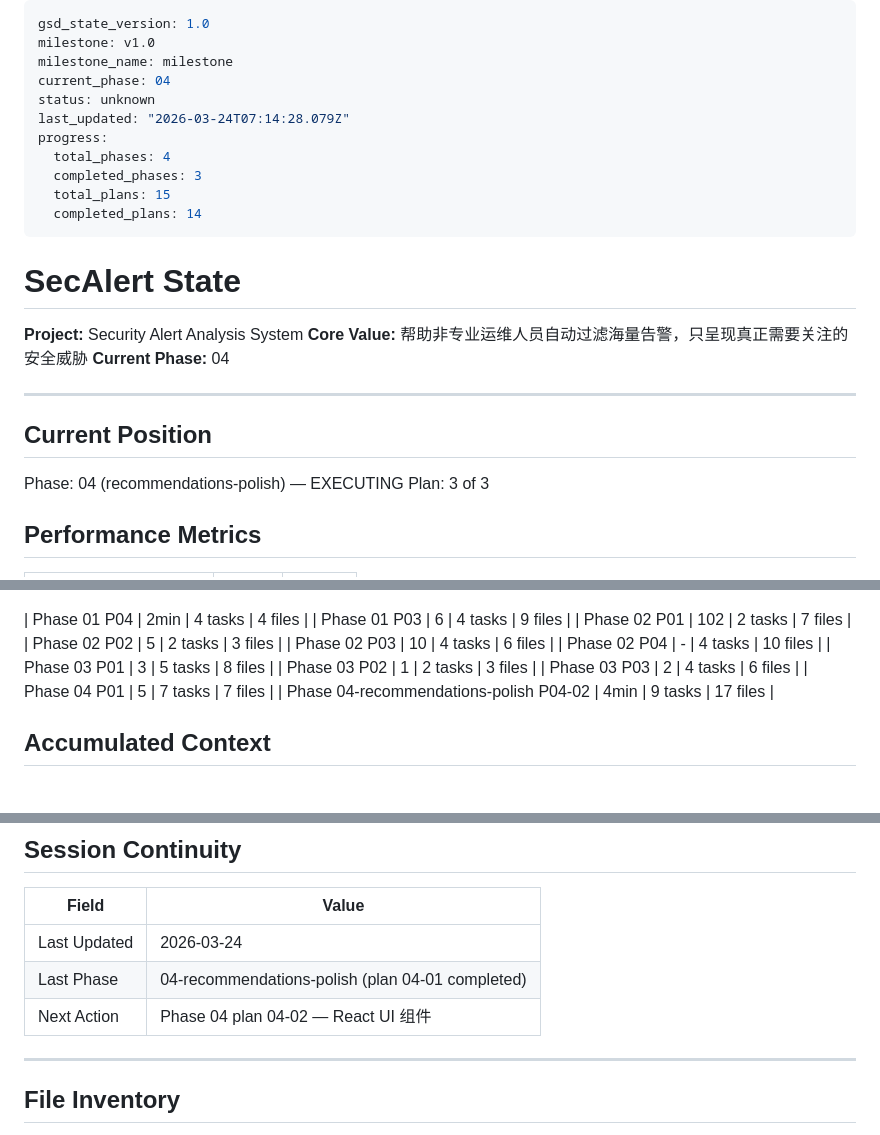
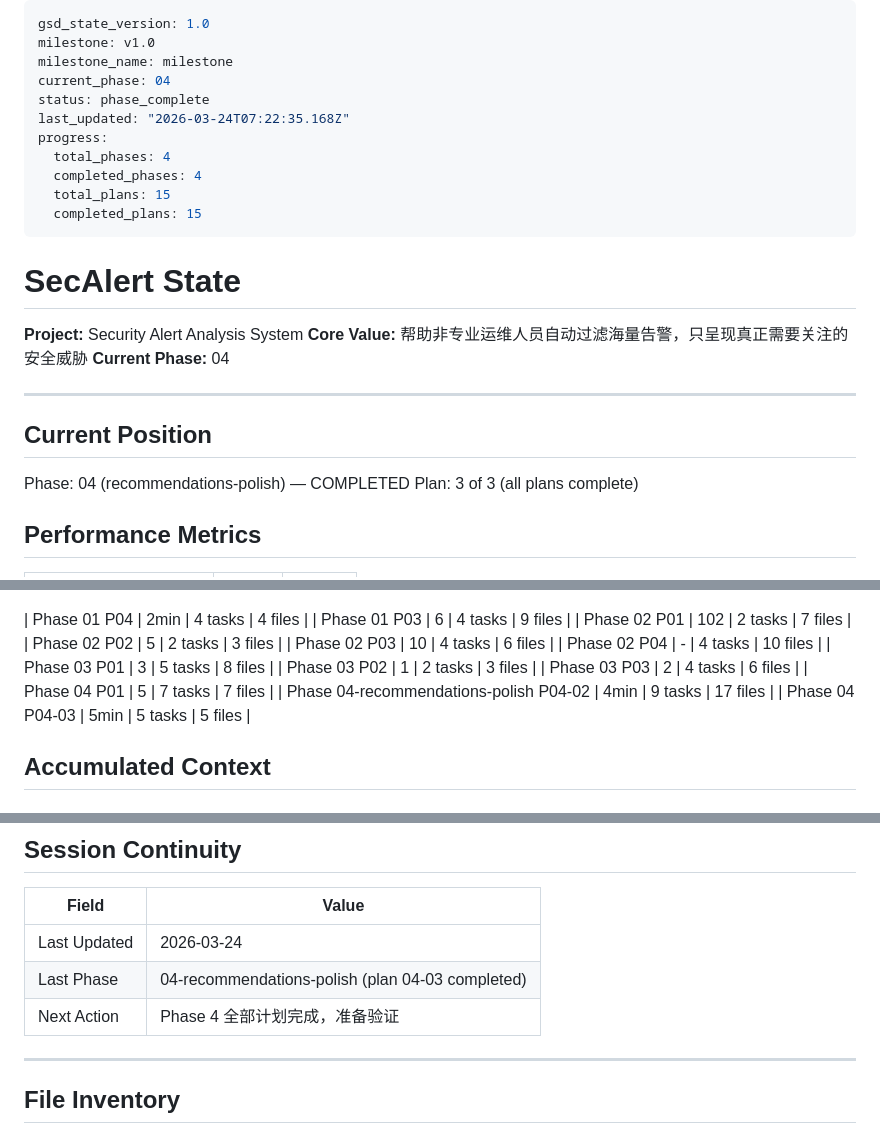
Before and after one commit to wr5912/SecAlert, a Markdown page: .planning/STATE.md, 3 parts joined by grey strips. Rendered like a GitHub page.

Commit message:
docs(phase-04): 完成 04-03 计划 - API 集成与前端完善
- 更新 STATE.md 显示 Phase 4 完成
- 更新 ROADMAP.md 显示 3/3 计划执行完成
- 添加 04-03-SUMMARY.md

```diff
--- a/.planning/STATE.md
+++ b/.planning/STATE.md
@@ -3,13 +3,13 @@ gsd_state_version: 1.0
 milestone: v1.0
 milestone_name: milestone
 current_phase: 04
-status: unknown
-last_updated: "2026-03-24T07:14:28.079Z"
+status: phase_complete
+last_updated: "2026-03-24T07:22:35.168Z"
 progress:
   total_phases: 4
-  completed_phases: 3
+  completed_phases: 4
   total_plans: 15
-  completed_plans: 14
+  completed_plans: 15
 ---
 
 # SecAlert State
@@ -22,8 +22,8 @@ progress:
 
 ## Current Position
 
-Phase: 04 (recommendations-polish) — EXECUTING
-Plan: 3 of 3
+Phase: 04 (recommendations-polish) — COMPLETED
+Plan: 3 of 3 (all plans complete)
 
 ## Performance Metrics
 
@@ -45,6 +45,7 @@ Plan: 3 of 3
 | Phase 03 P03 | 2 | 4 tasks | 6 files |
 | Phase 04 P01 | 5 | 7 tasks | 7 files |
 | Phase 04-recommendations-polish P04-02 | 4min | 9 tasks | 17 files |
+| Phase 04 P04-03 | 5min | 5 tasks | 5 files |
 
 ## Accumulated Context
 
@@ -91,8 +92,8 @@ Phase 1 → Phase 2 → Phase 3 → Phase 4
 | Field | Value |
 |-------|-------|
 | Last Updated | 2026-03-24 |
-| Last Phase | 04-recommendations-polish (plan 04-01 completed) |
-| Next Action | Phase 04 plan 04-02 — React UI 组件 |
+| Last Phase | 04-recommendations-polish (plan 04-03 completed) |
+| Next Action | Phase 4 全部计划完成，准备验证 |
 
 ---
 
```
Also changed, not shown: .planning/ROADMAP.md (+5 -5 lines), 1 other file.
